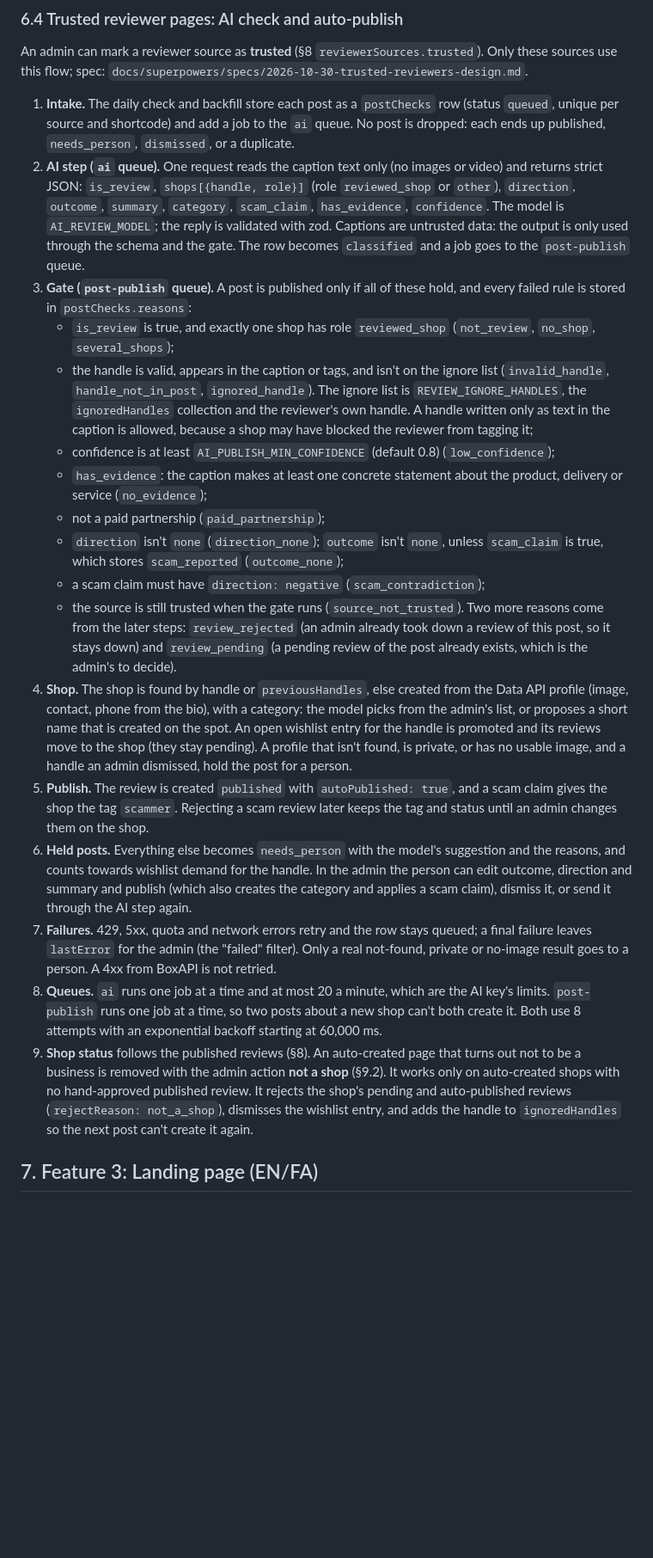
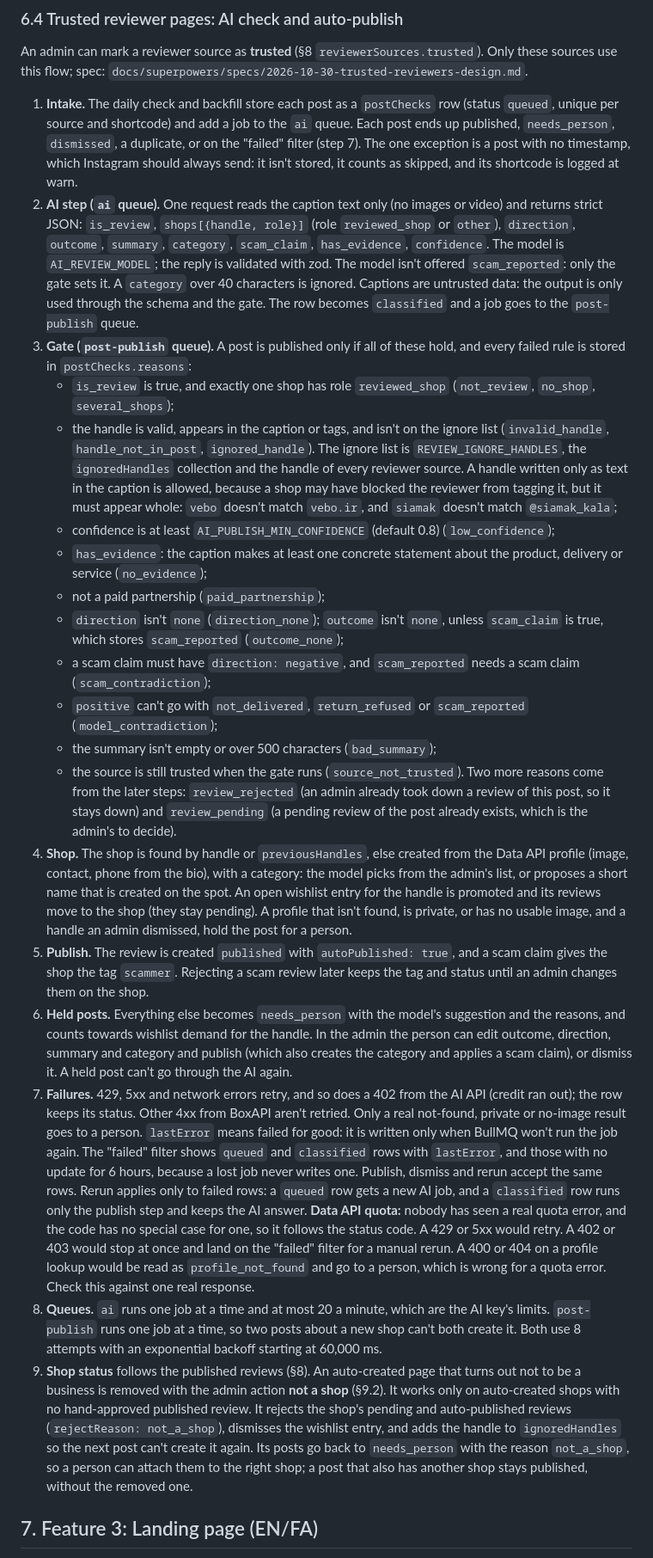
Before and after one commit to tavangar79/pagesanj, a Markdown page: PRD.md, the part around one of its changes. Shown at 86% size. Rendered like a GitHub page; blank space fills up the shorter version.

```diff
--- a/PRD.md
+++ b/PRD.md
@@ -158,24 +158,27 @@ Every shop has a profile image, and has the contact details its own Instagram pa
 
 An admin can mark a reviewer source as **trusted** (§8 `reviewerSources.trusted`). Only these sources use this flow; spec: `docs/superpowers/specs/2026-10-30-trusted-reviewers-design.md`.
 
-1. **Intake.** The daily check and backfill store each post as a `postChecks` row (status `queued`, unique per source and shortcode) and add a job to the `ai` queue. No post is dropped: each ends up published, `needs_person`, `dismissed`, or a duplicate.
-2. **AI step (`ai` queue).** One request reads the caption text only (no images or video) and returns strict JSON: `is_review`, `shops[{handle, role}]` (role `reviewed_shop` or `other`), `direction`, `outcome`, `summary`, `category`, `scam_claim`, `has_evidence`, `confidence`. The model is `AI_REVIEW_MODEL`; the reply is validated with zod. Captions are untrusted data: the output is only used through the schema and the gate. The row becomes `classified` and a job goes to the `post-publish` queue.
+1. **Intake.** The daily check and backfill store each post as a `postChecks` row (status `queued`, unique per source and shortcode) and add a job to the `ai` queue. Each post ends up published, `needs_person`, `dismissed`, a duplicate, or on the "failed" filter (step 7). The one exception is a post with no timestamp, which Instagram should always send: it isn't stored, it counts as skipped, and its shortcode is logged at warn.
+2. **AI step (`ai` queue).** One request reads the caption text only (no images or video) and returns strict JSON: `is_review`, `shops[{handle, role}]` (role `reviewed_shop` or `other`), `direction`, `outcome`, `summary`, `category`, `scam_claim`, `has_evidence`, `confidence`. The model is `AI_REVIEW_MODEL`; the reply is validated with zod. The model isn't offered `scam_reported`: only the gate sets it. A `category` over 40 characters is ignored. Captions are untrusted data: the output is only used through the schema and the gate. The row becomes `classified` and a job goes to the `post-publish` queue.
 3. **Gate (`post-publish` queue).** A post is published only if all of these hold, and every failed rule is stored in `postChecks.reasons`:
    - `is_review` is true, and exactly one shop has role `reviewed_shop` (`not_review`, `no_shop`, `several_shops`);
-   - the handle is valid, appears in the caption or tags, and isn't on the ignore list (`invalid_handle`, `handle_not_in_post`, `ignored_handle`). The ignore list is `REVIEW_IGNORE_HANDLES`, the `ignoredHandles` collection and the reviewer's own handle. A handle written only as text in the caption is allowed, because a shop may have blocked the reviewer from tagging it;
+   - the handle is valid, appears in the caption or tags, and isn't on the ignore list (`invalid_handle`, `handle_not_in_post`, `ignored_handle`). The ignore list is `REVIEW_IGNORE_HANDLES`, the `ignoredHandles` collection and the handle of every reviewer source. A handle written only as text in the caption is allowed, because a shop may have blocked the reviewer from tagging it, but it must appear whole: `vebo` doesn't match `vebo.ir`, and `siamak` doesn't match `@siamak_kala`;
    - confidence is at least `AI_PUBLISH_MIN_CONFIDENCE` (default 0.8) (`low_confidence`);
    - `has_evidence`: the caption makes at least one concrete statement about the product, delivery or service (`no_evidence`);
    - not a paid partnership (`paid_partnership`);
    - `direction` isn't `none` (`direction_none`); `outcome` isn't `none`, unless `scam_claim` is true, which stores `scam_reported` (`outcome_none`);
-   - a scam claim must have `direction: negative` (`scam_contradiction`);
+   - a scam claim must have `direction: negative`, and `scam_reported` needs a scam claim (`scam_contradiction`);
+   - `positive` can't go with `not_delivered`, `return_refused` or `scam_reported` (`model_contradiction`);
+   - the summary isn't empty or over 500 characters (`bad_summary`);
    - the source is still trusted when the gate runs (`source_not_trusted`).
    Two more reasons come from the later steps: `review_rejected` (an admin already took down a review of this post, so it stays down) and `review_pending` (a pending review of the post already exists, which is the admin's to decide).
 4. **Shop.** The shop is found by handle or `previousHandles`, else created from the Data API profile (image, contact, phone from the bio), with a category: the model picks from the admin's list, or proposes a short name that is created on the spot. An open wishlist entry for the handle is promoted and its reviews move to the shop (they stay pending). A profile that isn't found, is private, or has no usable image, and a handle an admin dismissed, hold the post for a person.
 5. **Publish.** The review is created `published` with `autoPublished: true`, and a scam claim gives the shop the tag `scammer`. Rejecting a scam review later keeps the tag and status until an admin changes them on the shop.
-6. **Held posts.** Everything else becomes `needs_person` with the model's suggestion and the reasons, and counts towards wishlist demand for the handle. In the admin the person can edit outcome, direction and summary and publish (which also creates the category and applies a scam claim), dismiss it, or send it through the AI step again.
-7. **Failures.** 429, 5xx, quota and network errors retry and the row stays queued; a final failure leaves `lastError` for the admin (the "failed" filter). Only a real not-found, private or no-image result goes to a person. A 4xx from BoxAPI is not retried.
+6. **Held posts.** Everything else becomes `needs_person` with the model's suggestion and the reasons, and counts towards wishlist demand for the handle. In the admin the person can edit outcome, direction, summary and category and publish (which also creates the category and applies a scam claim), or dismiss it. A held post can't go through the AI again.
+7. **Failures.** 429, 5xx and network errors retry, and so does a 402 from the AI API (credit ran out); the row keeps its status. Other 4xx from BoxAPI aren't retried. Only a real not-found, private or no-image result goes to a person. `lastError` means failed for good: it is written only when BullMQ won't run the job again. The "failed" filter shows `queued` and `classified` rows with `lastError`, and those with no update for 6 hours, because a lost job never writes one. Publish, dismiss and rerun accept the same rows. Rerun applies only to failed rows: a `queued` row gets a new AI job, and a `classified` row runs only the publish step and keeps the AI answer.
+   **Data API quota:** nobody has seen a real quota error, and the code has no special case for one, so it follows the status code. A 429 or 5xx would retry. A 402 or 403 would stop at once and land on the "failed" filter for a manual rerun. A 400 or 404 on a profile lookup would be read as `profile_not_found` and go to a person, which is wrong for a quota error. Check this against one real response.
 8. **Queues.** `ai` runs one job at a time and at most 20 a minute, which are the AI key's limits. `post-publish` runs one job at a time, so two posts about a new shop can't both create it. Both use 8 attempts with an exponential backoff starting at 60,000 ms.
-9. **Shop status** follows the published reviews (§8). An auto-created page that turns out not to be a business is removed with the admin action **not a shop** (§9.2). It works only on auto-created shops with no hand-approved published review. It rejects the shop's pending and auto-published reviews (`rejectReason: not_a_shop`), dismisses the wishlist entry, and adds the handle to `ignoredHandles` so the next post can't create it again.
+9. **Shop status** follows the published reviews (§8). An auto-created page that turns out not to be a business is removed with the admin action **not a shop** (§9.2). It works only on auto-created shops with no hand-approved published review. It rejects the shop's pending and auto-published reviews (`rejectReason: not_a_shop`), dismisses the wishlist entry, and adds the handle to `ignoredHandles` so the next post can't create it again. Its posts go back to `needs_person` with the reason `not_a_shop`, so a person can attach them to the right shop; a post that also has another shop stays published, without the removed one.
 
 ## 7. Feature 3: Landing page (EN/FA)
 
```
Also changed, not shown: other parts of PRD.md (+9 -5 lines), ARCHITECTURE.md (+8 -5 lines).
